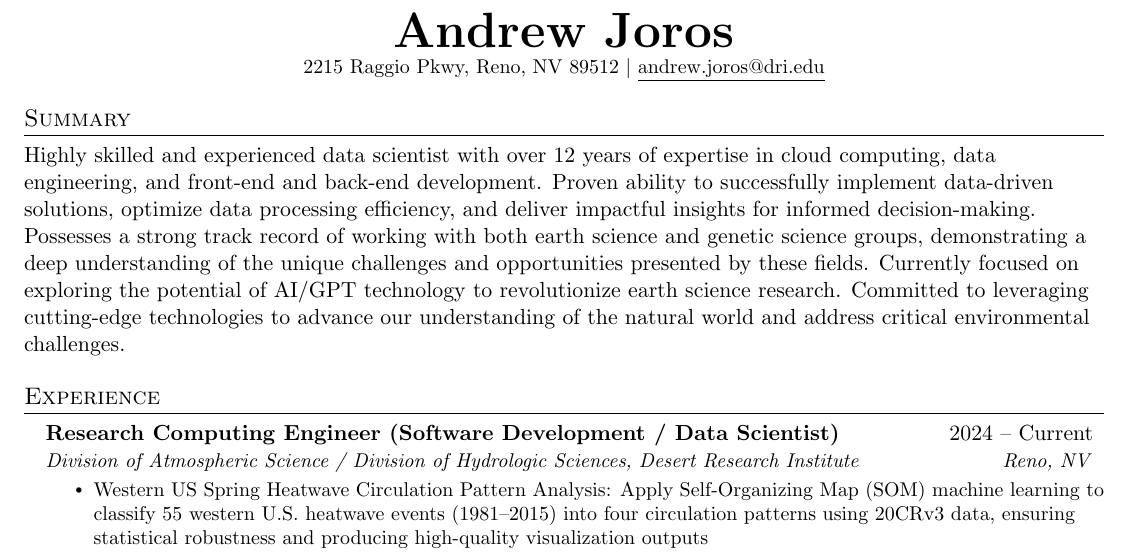
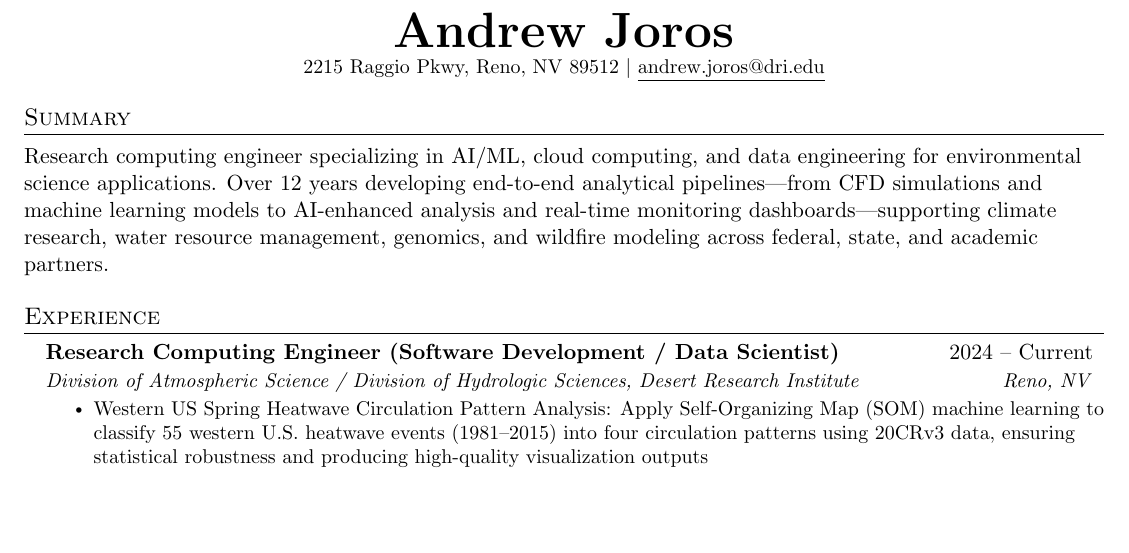
Before and after one commit to ajoros/resume, a LaTeX CV (andrew_joros_resume.tex): part of page 1 of 4, cut so that both start at the same text, the shorter picture padded with empty space. Compiled offline with pdfLaTeX.

Commit message:
Update summary to be shorter and AI/ML-focused

```diff
--- a/andrew_joros_resume.tex
+++ b/andrew_joros_resume.tex
@@ -115,7 +115,7 @@
 
 %-----------SUMMARY-----------
 \section{Summary}
-Highly skilled and experienced data scientist with over 12 years of expertise in cloud computing, data engineering, and front-end and back-end development. Proven ability to successfully implement data-driven solutions, optimize data processing efficiency, and deliver impactful insights for informed decision-making. Possesses a strong track record of working with both earth science and genetic science groups, demonstrating a deep understanding of the unique challenges and opportunities presented by these fields. Currently focused on exploring the potential of AI/GPT technology to revolutionize earth science research. Committed to leveraging cutting-edge technologies to advance our understanding of the natural world and address critical environmental challenges.
+Research computing engineer specializing in AI/ML, cloud computing, and data engineering for environmental science applications. Over 12 years developing end-to-end analytical pipelines---from CFD simulations and machine learning models to AI-enhanced analysis and real-time monitoring dashboards---supporting climate research, water resource management, genomics, and wildfire modeling across federal, state, and academic partners.
 
 
 %-----------EXPERIENCE-----------
```
